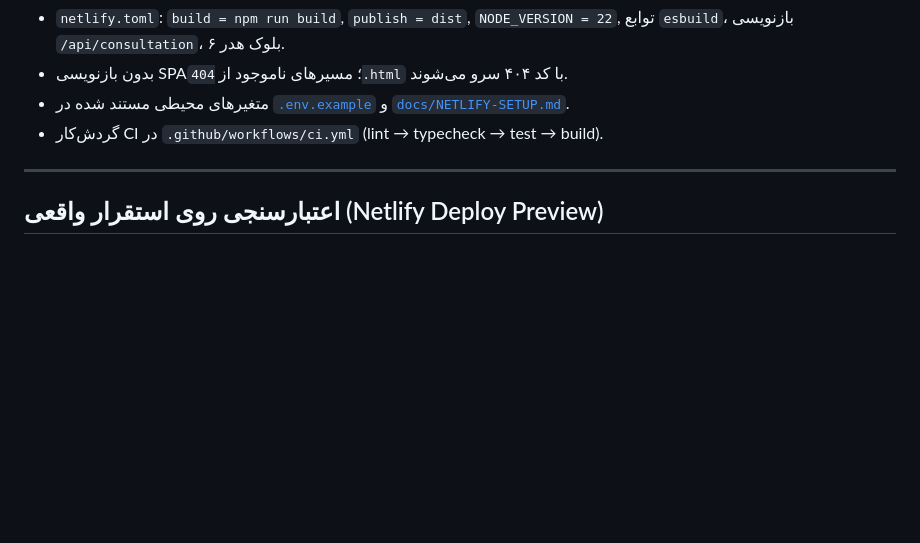
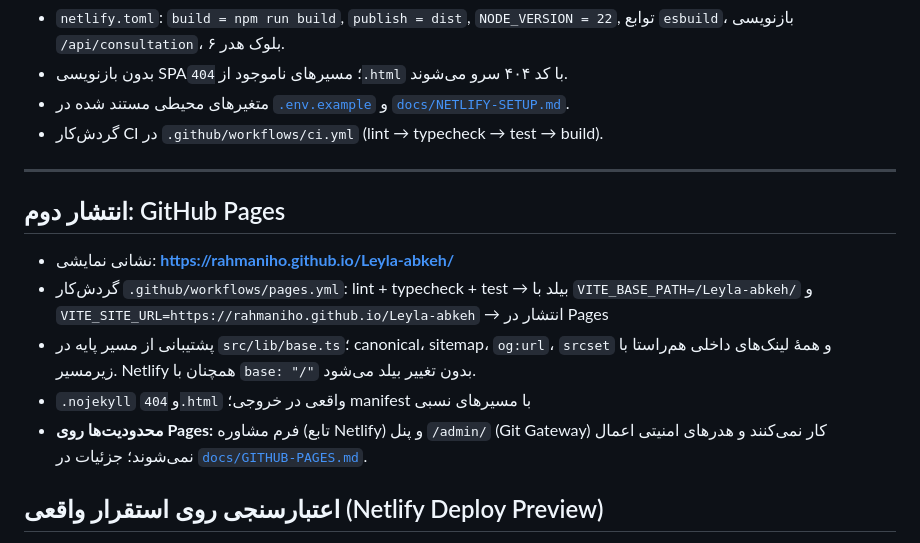
Before and after one commit to rahmaniho/Leyla-abkeh, a Markdown page: docs/REPORT.md, the part around the change. Rendered like a GitHub page; blank space fills up the shorter version.

```diff
--- a/docs/REPORT.md
+++ b/docs/REPORT.md
@@ -222,6 +222,17 @@ npm run verify     # هر چهار مورد بالا در یک زنجیره
 
 ---
 
+## انتشار دوم: GitHub Pages
+
+- نشانی نمایشی: **https://rahmaniho.github.io/Leyla-abkeh/**
+- گردش‌کار `.github/workflows/pages.yml`: lint + typecheck + test → بیلد با
+  `VITE_BASE_PATH=/Leyla-abkeh/` و `VITE_SITE_URL=https://rahmaniho.github.io/Leyla-abkeh` → انتشار در Pages
+- پشتیبانی از مسیر پایه در `src/lib/base.ts`؛ canonical، sitemap، `og:url`، `srcset` و همهٔ
+  لینک‌های داخلی هم‌راستا با زیرمسیر. Netlify همچنان با `base: "/"` بدون تغییر بیلد می‌شود.
+- `.nojekyll` و `404.html` واقعی در خروجی؛ manifest با مسیرهای نسبی
+- **محدودیت‌ها روی Pages:** فرم مشاوره (تابع Netlify) و پنل `/admin/` (Git Gateway) کار نمی‌کنند
+  و هدرهای امنیتی اعمال نمی‌شوند؛ جزئیات در [`docs/GITHUB-PAGES.md`](GITHUB-PAGES.md).
+
 ## اعتبارسنجی روی استقرار واقعی (Netlify Deploy Preview)
 
 پس از باز شدن PR، استقرار پیش‌نمایش Netlify با موفقیت ساخته شد
```
Also changed, not shown: README.md (+12 -2 lines), docs/GITHUB-PAGES.md (added, +74 -0 lines).
